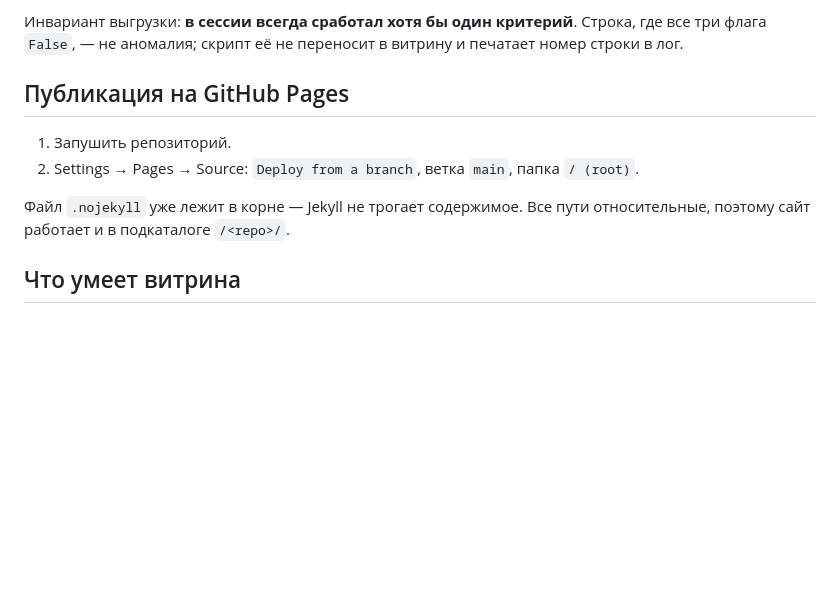
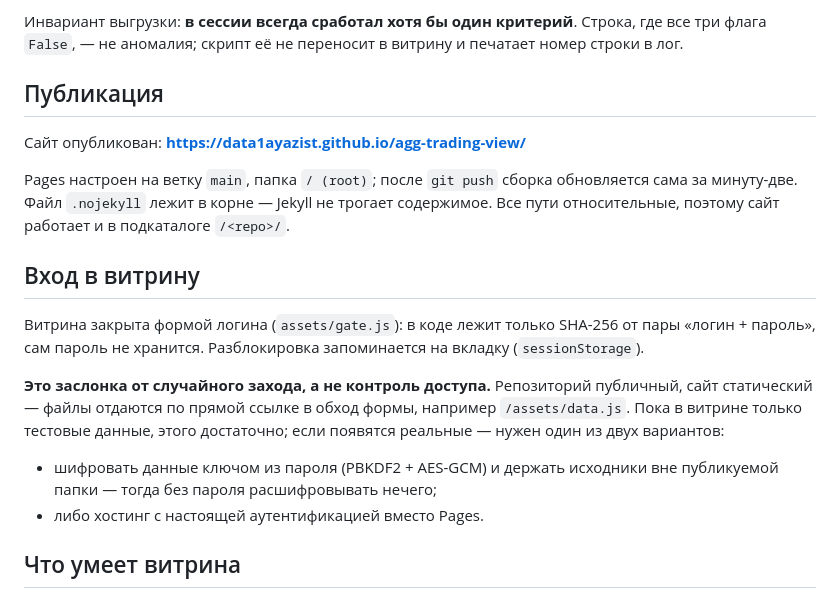
Before and after one commit to data1ayazist/agg-trading-view, a Markdown page: README.md, the part around the change. Drawn GitHub-style; blank space fills up the shorter version.

Commit message:
README: адрес публикации и границы формы входа
Co-Authored-By: Claude Opus 5 <noreply@anthropic.com>

```diff
--- a/README.md
+++ b/README.md
@@ -48,13 +48,29 @@ python tools/xlsx_to_data.py
 все три флага `False`, — не аномалия; скрипт её не переносит в витрину и печатает
 номер строки в лог.
 
-## Публикация на GitHub Pages
+## Публикация
 
-1. Запушить репозиторий.
-2. Settings → Pages → Source: `Deploy from a branch`, ветка `main`, папка `/ (root)`.
+Сайт опубликован: **https://data1ayazist.github.io/agg-trading-view/**
 
-Файл `.nojekyll` уже лежит в корне — Jekyll не трогает содержимое.
-Все пути относительные, поэтому сайт работает и в подкаталоге `/<repo>/`.
+Pages настроен на ветку `main`, папка `/ (root)`; после `git push` сборка
+обновляется сама за минуту-две. Файл `.nojekyll` лежит в корне — Jekyll не
+трогает содержимое. Все пути относительные, поэтому сайт работает
+и в подкаталоге `/<repo>/`.
+
+## Вход в витрину
+
+Витрина закрыта формой логина (`assets/gate.js`): в коде лежит только SHA-256
+от пары «логин + пароль», сам пароль не хранится. Разблокировка запоминается
+на вкладку (`sessionStorage`).
+
+**Это заслонка от случайного захода, а не контроль доступа.** Репозиторий
+публичный, сайт статический — файлы отдаются по прямой ссылке в обход формы,
+например `/assets/data.js`. Пока в витрине только тестовые данные, этого
+достаточно; если появятся реальные — нужен один из двух вариантов:
+
+- шифровать данные ключом из пароля (PBKDF2 + AES-GCM) и держать исходники
+  вне публикуемой папки — тогда без пароля расшифровывать нечего;
+- либо хостинг с настоящей аутентификацией вместо Pages.
 
 ## Что умеет витрина
 
```
